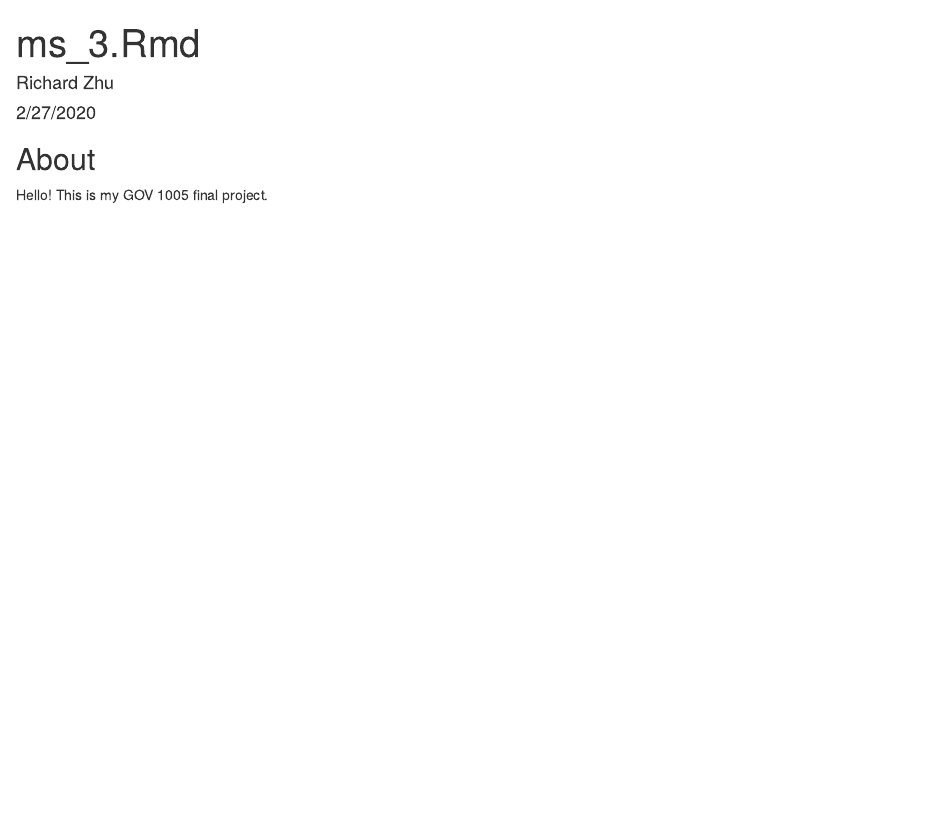
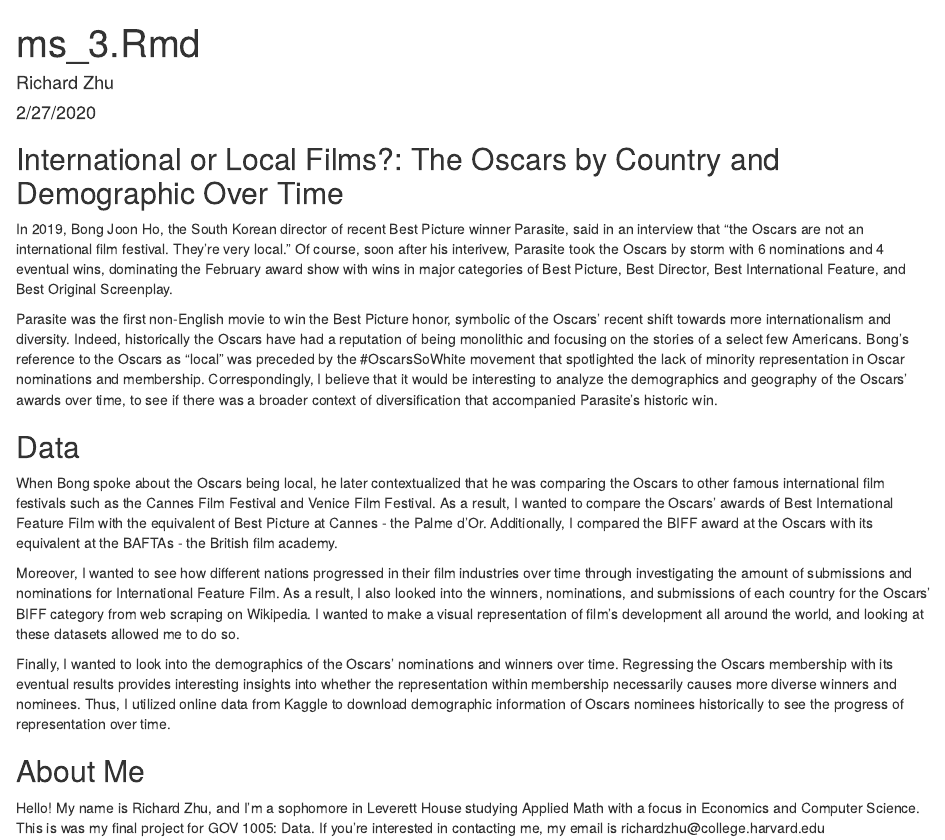
Before and after one commit to richardzhu64/gov1005-final-project, an R Markdown document (ms_3.Rmd): the page in a window 1100 px wide, from its top. The pictures show the output file ms_3.html that the author committed with the source, opened offline.

Commit message:
actually done ms3

```diff
--- a/ms_3.Rmd
+++ b/ms_3.Rmd
@@ -82,5 +82,17 @@
 
 
 
-## About
-Hello! This is my GOV 1005 final project.
+## International or Local Films?: The Oscars by Country and Demographic Over Time
+In 2019, Bong Joon Ho, the South Korean director of recent Best Picture winner Parasite, said in an interview that “the Oscars are not an international film festival. They’re very local.” Of course, soon after his interivew, Parasite took the Oscars by storm with 6 nominations and 4 eventual wins, dominating the February award show with wins in major categories of Best Picture, Best Director, Best International Feature, and Best Original Screenplay.
+
+Parasite was the first non-English movie to win the Best Picture honor, symbolic of the Oscars' recent shift towards more internationalism and diversity. Indeed, historically the Oscars have had a reputation of being monolithic and focusing on the stories of a select few Americans. Bong's reference to the Oscars as "local" was preceded by the #OscarsSoWhite movement that spotlighted the lack of minority representation in Oscar nominations and membership. Correspondingly, I believe that it would be interesting to analyze the demographics and geography of the Oscars' awards over time, to see if there was a broader context of diversification that accompanied Parasite's historic win.
+
+## Data
+When Bong spoke about the Oscars being local, he later contextualized that he was comparing the Oscars to other famous international film festivals such as the Cannes Film Festival and Venice Film Festival. As a result, I wanted to compare the Oscars' awards of Best International Feature Film with the equivalent of Best Picture at Cannes - the Palme d'Or. Additionally, I compared the BIFF award at the Oscars with its equivalent at the BAFTAs - the British film academy.
+
+Moreover, I wanted to see how different nations progressed in their film industries over time through investigating the amount of submissions and nominations for International Feature Film. As a result, I also looked into the winners, nominations, and submissions of each country for the Oscars' BIFF category from web scraping on Wikipedia. I wanted to make a visual representation of film's development all around the world, and looking at these datasets allowed me to do so.
+
+Finally, I wanted to look into the demographics of the Oscars' nominations and winners over time. Regressing the Oscars membership with its eventual results provides interesting insights into whether the representation within membership necessarily causes more diverse winners and nominees. Thus, I utilized online data from Kaggle to download demographic information of Oscars nominees historically to see the progress of representation over time.
+
+## About Me
+Hello! My name is Richard Zhu, and I'm a sophomore in Leverett House studying Applied Math with a focus in Economics and Computer Science. This is was my final project for GOV 1005: Data. If you're interested in contacting me, my email is richardzhu\@college.harvard.edu
```
Also changed, not shown: ms_3.html, ms_3.Rmd (2 more changed lines).
